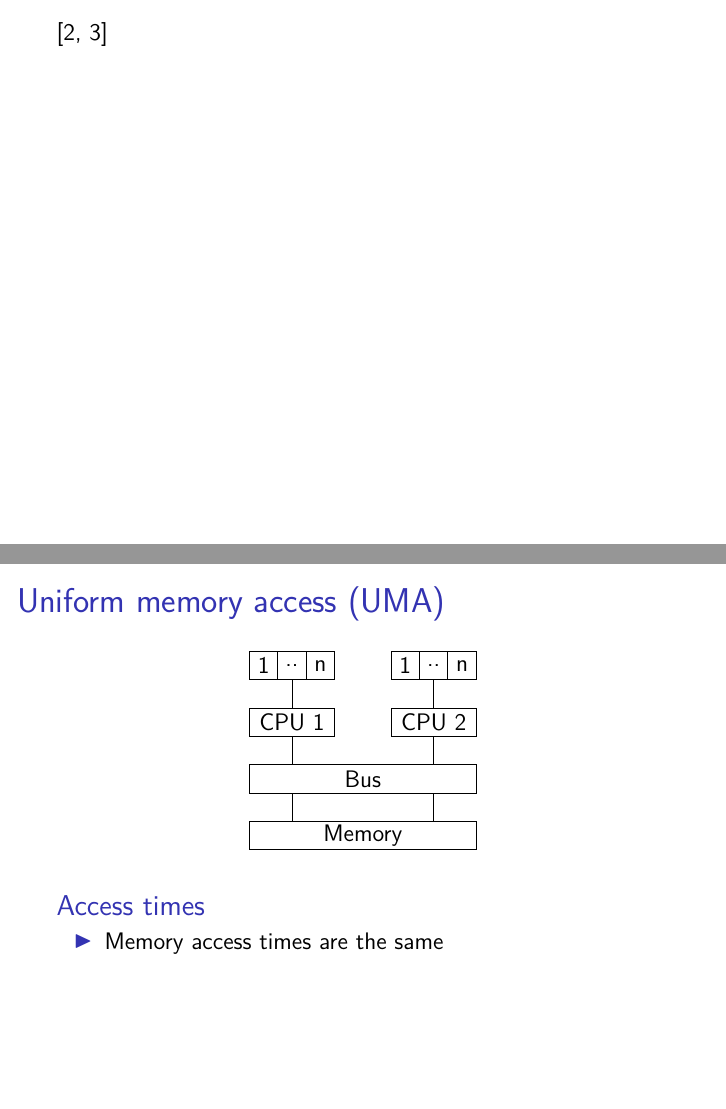
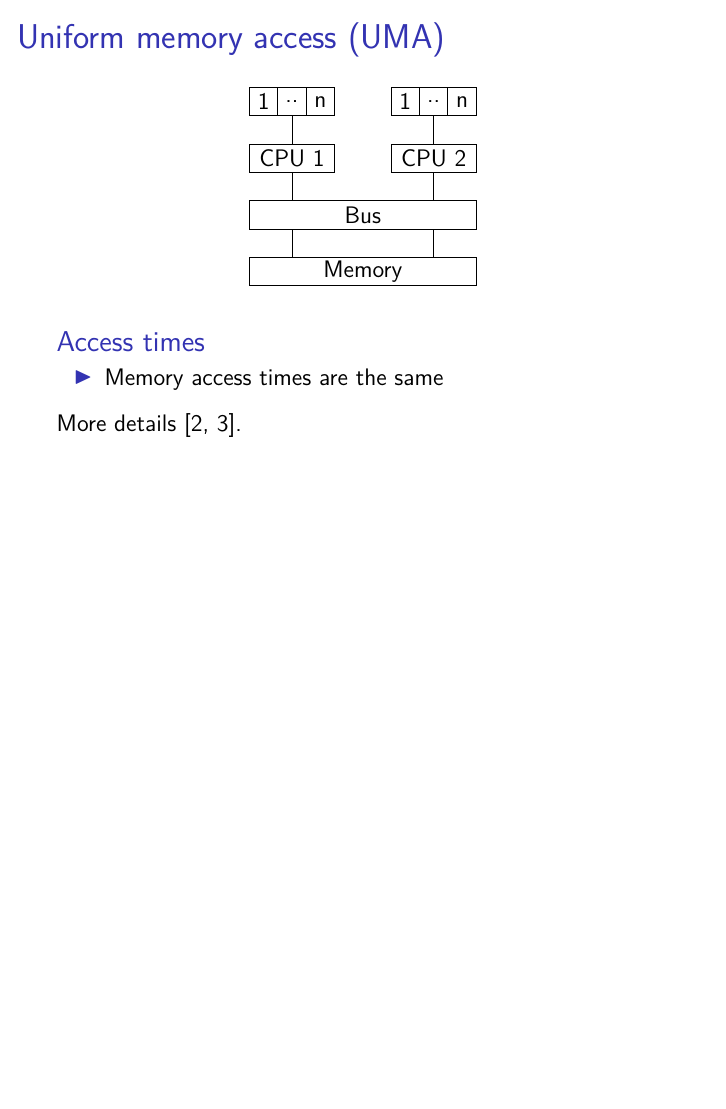
Before and after one commit to diehlpkteaching/ParallelComputationMath, LaTeX slides (lecture7.tex): pages 8 and 9 of 27 before the commit and page 8 of 26 after it, the two joined at a grey line, the shorter picture padded with empty space. Compiled offline with XeLaTeX.

Commit message:
Update lecture 7

```diff
--- a/lecture7.tex
+++ b/lecture7.tex
@@ -144,15 +144,6 @@ A program took 20 hours using a single thread and only the part took one hour ca
 \end{frame}
 
 
-
-
-
-\begin{frame}{}
-\cite{el2005advanced,hager2010introduction}
-\end{frame}
-
-
-
 \begin{frame}{Uniform memory access (UMA)}
 
 \begin{center}
@@ -191,7 +182,7 @@ A program took 20 hours using a single thread and only the part took one hour ca
 \item Memory access times are the same
 \end{itemize}
 \end{block}
-
+More details~\cite{el2005advanced,hager2010introduction}.
 \end{frame}
 
 \begin{frame}{Non-uniform memory access (NUMA)}
```
